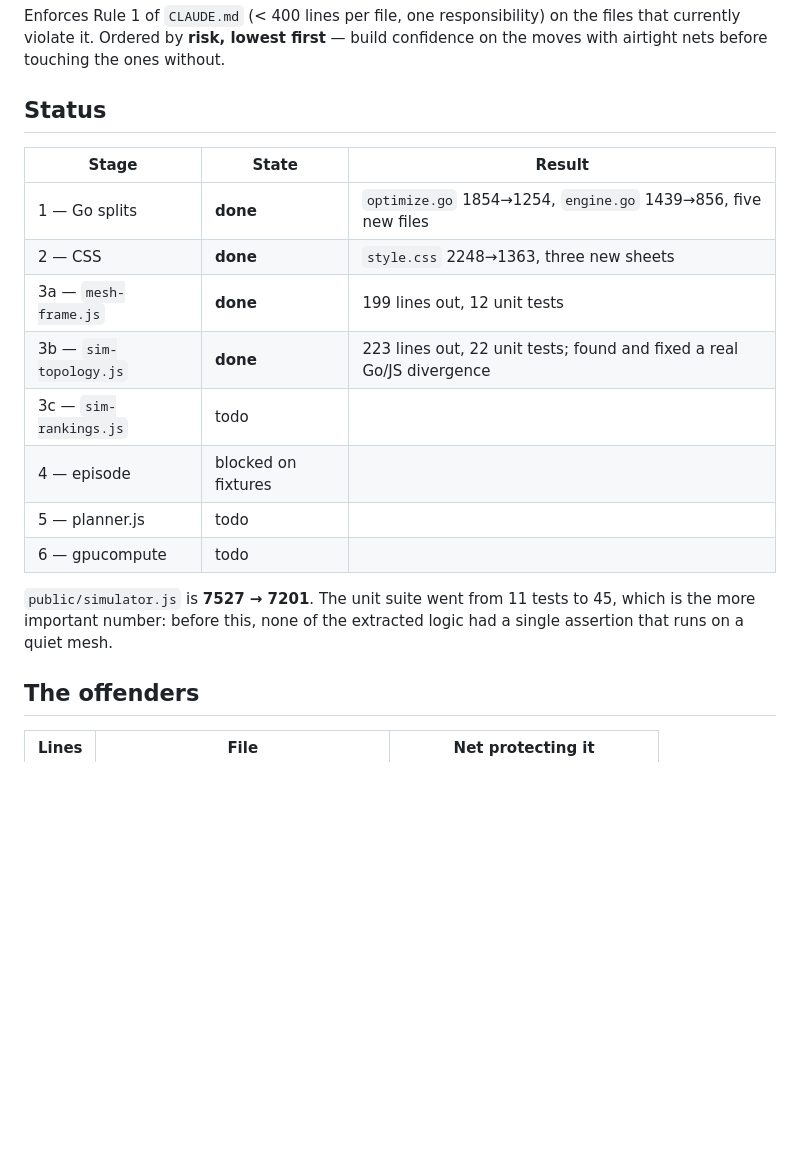
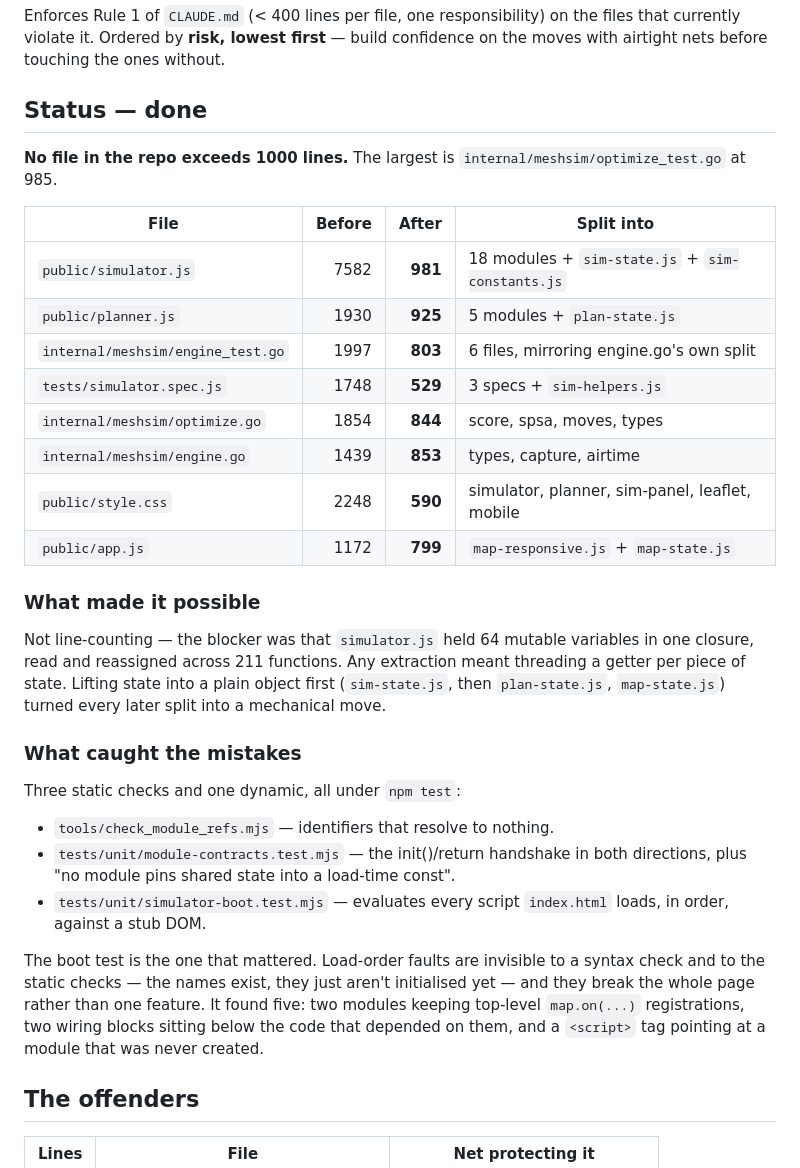
Before and after one commit to A13xB0/hopreach, a Markdown page: docs/DECOMPOSITION_PLAN.md, the part around the change. GitHub-like rendering; blank space fills up the shorter version.

Commit message:
docs: record the decomposition as complete
Co-Authored-By: Claude Opus 5 <noreply@anthropic.com>
Claude-Session: https://claude.ai/code/session_012LgDv2uN7V4qCDWVXM5e5w

```diff
--- a/docs/DECOMPOSITION_PLAN.md
+++ b/docs/DECOMPOSITION_PLAN.md
@@ -4,22 +4,46 @@ Enforces Rule 1 of `CLAUDE.md` (< 400 lines per file, one responsibility) on
 the files that currently violate it. Ordered by **risk, lowest first** — build
 confidence on the moves with airtight nets before touching the ones without.
 
-## Status
+## Status — done
 
-| Stage | State | Result |
-|---|---|---|
-| 1 — Go splits | **done** | `optimize.go` 1854→1254, `engine.go` 1439→856, five new files |
-| 2 — CSS | **done** | `style.css` 2248→1363, three new sheets |
-| 3a — `mesh-frame.js` | **done** | 199 lines out, 12 unit tests |
-| 3b — `sim-topology.js` | **done** | 223 lines out, 22 unit tests; found and fixed a real Go/JS divergence |
-| 3c — `sim-rankings.js` | todo | |
-| 4 — episode | blocked on fixtures | |
-| 5 — planner.js | todo | |
-| 6 — gpucompute | todo | |
+**No file in the repo exceeds 1000 lines.** The largest is
+`internal/meshsim/optimize_test.go` at 985.
 
-`public/simulator.js` is **7527 → 7201**. The unit suite went from 11 tests
-to 45, which is the more important number: before this, none of the extracted
-logic had a single assertion that runs on a quiet mesh.
+| File | Before | After | Split into |
+|---|---:|---:|---|
+| `public/simulator.js` | 7582 | **981** | 18 modules + `sim-state.js` + `sim-constants.js` |
+| `public/planner.js` | 1930 | **925** | 5 modules + `plan-state.js` |
+| `internal/meshsim/engine_test.go` | 1997 | **803** | 6 files, mirroring engine.go's own split |
+| `tests/simulator.spec.js` | 1748 | **529** | 3 specs + `sim-helpers.js` |
+| `internal/meshsim/optimize.go` | 1854 | **844** | score, spsa, moves, types |
+| `internal/meshsim/engine.go` | 1439 | **853** | types, capture, airtime |
+| `public/style.css` | 2248 | **590** | simulator, planner, sim-panel, leaflet, mobile |
+| `public/app.js` | 1172 | **799** | `map-responsive.js` + `map-state.js` |
+
+### What made it possible
+
+Not line-counting — the blocker was that `simulator.js` held 64 mutable
+variables in one closure, read and reassigned across 211 functions. Any
+extraction meant threading a getter per piece of state. Lifting state into a
+plain object first (`sim-state.js`, then `plan-state.js`, `map-state.js`)
+turned every later split into a mechanical move.
+
+### What caught the mistakes
+
+Three static checks and one dynamic, all under `npm test`:
+
+- `tools/check_module_refs.mjs` — identifiers that resolve to nothing.
+- `tests/unit/module-contracts.test.mjs` — the init()/return handshake in both
+  directions, plus "no module pins shared state into a load-time const".
+- `tests/unit/simulator-boot.test.mjs` — evaluates every script `index.html`
+  loads, in order, against a stub DOM.
+
+The boot test is the one that mattered. Load-order faults are invisible to a
+syntax check and to the static checks — the names exist, they just aren't
+initialised yet — and they break the whole page rather than one feature. It
+found five: two modules keeping top-level `map.on(...)` registrations, two
+wiring blocks sitting below the code that depended on them, and a `<script>`
+tag pointing at a module that was never created.
 
 ## The offenders
 
```
